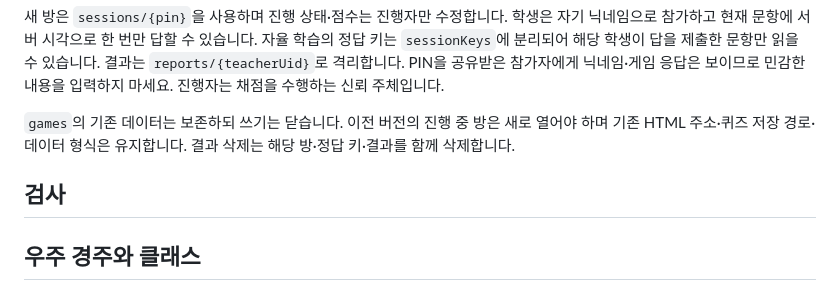
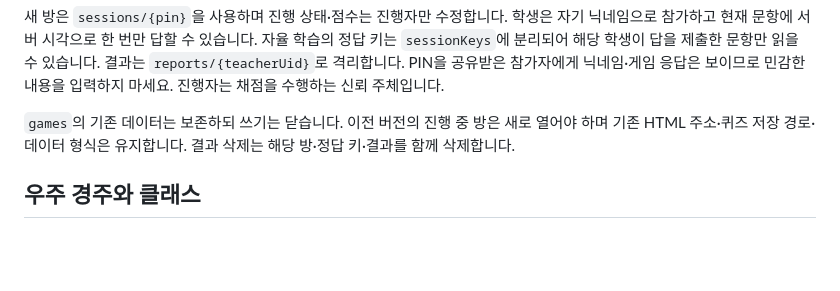
Before and after one commit to patrickdfg/ox, a Markdown page: README.md, the part around the change. Rendered like a GitHub page; blank space fills up the shorter version.

Commit message:
Remove redundant documentation heading

```diff
--- a/README.md
+++ b/README.md
@@ -36,8 +36,6 @@
 
 `games`의 기존 데이터는 보존하되 쓰기는 닫습니다. 이전 버전의 진행 중 방은 새로 열어야 하며 기존 HTML 주소·퀴즈 저장 경로·데이터 형식은 유지합니다. 결과 삭제는 해당 방·정답 키·결과를 함께 삭제합니다.
 
-## 검사
-
 ## 우주 경주와 클래스
 
 **우주 경주**는 별도의 새 게임 모드입니다. 성운 항로의 우주선은 기존 정답·속도 점수를 그대로 사용하며 총 가능한 점수 대비 위치를 표시합니다. 수업 모드와 동일한 진행·공동 순위·시상대와 음소거 설정을 사용합니다.
```
